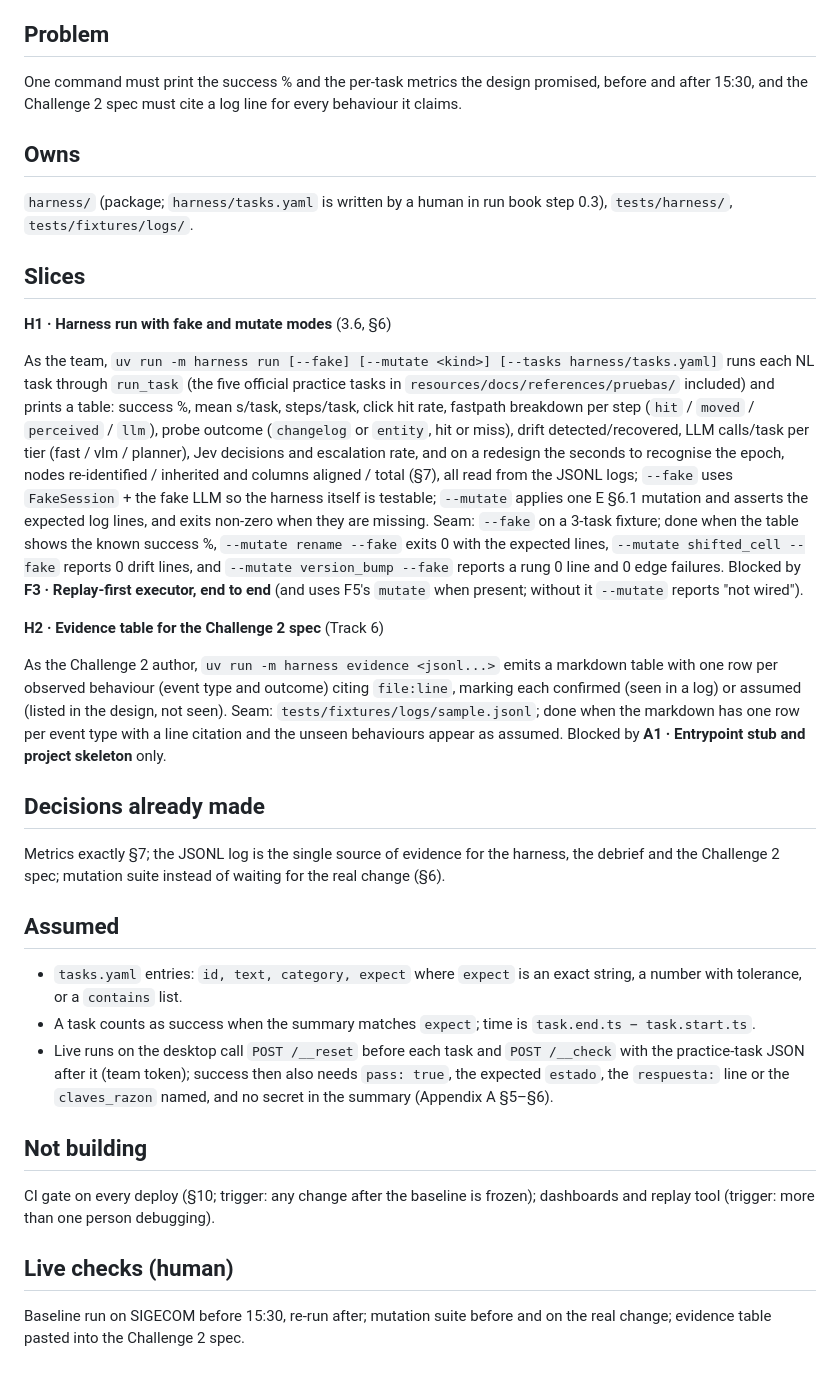
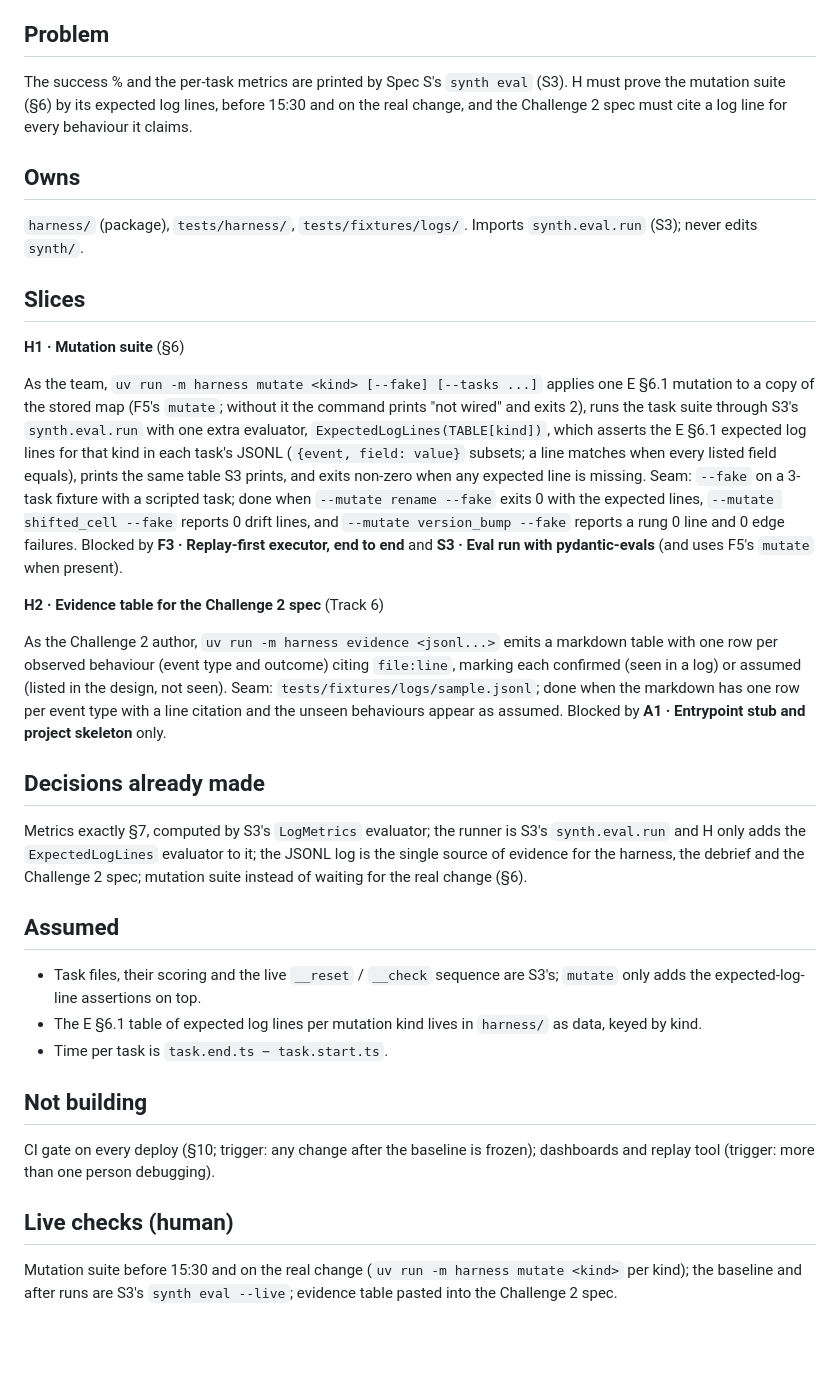
Before and after one commit to jl-tavera/frontier, a Markdown page: resources/specs/H-harness.md, the part around the change. GitHub-like rendering; blank space fills up the shorter version.

```diff
--- a/resources/specs/H-harness.md
+++ b/resources/specs/H-harness.md
@@ -4,17 +4,17 @@ Design: `resources/docs/solution.md` §5 unit 3.6, §6 ("Proving it before 15:30
 
 ## Problem
 
-One command must print the success % and the per-task metrics the design promised, before and after 15:30, and the Challenge 2 spec must cite a log line for every behaviour it claims.
+The success % and the per-task metrics are printed by Spec S's `synth eval` (S3). H must prove the mutation suite (§6) by its expected log lines, before 15:30 and on the real change, and the Challenge 2 spec must cite a log line for every behaviour it claims.
 
 ## Owns
 
-`harness/` (package; `harness/tasks.yaml` is written by a human in run book step 0.3), `tests/harness/`, `tests/fixtures/logs/`.
+`harness/` (package), `tests/harness/`, `tests/fixtures/logs/`. Imports `synth.eval.run` (S3); never edits `synth/`.
 
 ## Slices
 
-**H1 · Harness run with fake and mutate modes** (3.6, §6)
+**H1 · Mutation suite** (§6)
 
-As the team, `uv run -m harness run [--fake] [--mutate <kind>] [--tasks harness/tasks.yaml]` runs each NL task through `run_task` (the five official practice tasks in `resources/docs/references/pruebas/` included) and prints a table: success %, mean s/task, steps/task, click hit rate, fastpath breakdown per step (`hit` / `moved` / `perceived` / `llm`), probe outcome (`changelog` or `entity`, hit or miss), drift detected/recovered, LLM calls/task per tier (fast / vlm / planner), Jev decisions and escalation rate, and on a redesign the seconds to recognise the epoch, nodes re-identified / inherited and columns aligned / total (§7), all read from the JSONL logs; `--fake` uses `FakeSession` + the fake LLM so the harness itself is testable; `--mutate` applies one E §6.1 mutation and asserts the expected log lines, and exits non-zero when they are missing. Seam: `--fake` on a 3-task fixture; done when the table shows the known success %, `--mutate rename --fake` exits 0 with the expected lines, `--mutate shifted_cell --fake` reports 0 drift lines, and `--mutate version_bump --fake` reports a rung 0 line and 0 edge failures. Blocked by **F3 · Replay-first executor, end to end** (and uses F5's `mutate` when present; without it `--mutate` reports "not wired").
+As the team, `uv run -m harness mutate <kind> [--fake] [--tasks ...]` applies one E §6.1 mutation to a copy of the stored map (F5's `mutate`; without it the command prints "not wired" and exits 2), runs the task suite through S3's `synth.eval.run` with one extra evaluator, `ExpectedLogLines(TABLE[kind])`, which asserts the E §6.1 expected log lines for that kind in each task's JSONL (`{event, field: value}` subsets; a line matches when every listed field equals), prints the same table S3 prints, and exits non-zero when any expected line is missing. Seam: `--fake` on a 3-task fixture with a scripted task; done when `--mutate rename --fake` exits 0 with the expected lines, `--mutate shifted_cell --fake` reports 0 drift lines, and `--mutate version_bump --fake` reports a rung 0 line and 0 edge failures. Blocked by **F3 · Replay-first executor, end to end** and **S3 · Eval run with pydantic-evals** (and uses F5's `mutate` when present).
 
 **H2 · Evidence table for the Challenge 2 spec** (Track 6)
 
@@ -22,13 +22,13 @@ As the Challenge 2 author, `uv run -m harness evidence <jsonl...>` emits a markd
 
 ## Decisions already made
 
-Metrics exactly §7; the JSONL log is the single source of evidence for the harness, the debrief and the Challenge 2 spec; mutation suite instead of waiting for the real change (§6).
+Metrics exactly §7, computed by S3's `LogMetrics` evaluator; the runner is S3's `synth.eval.run` and H only adds the `ExpectedLogLines` evaluator to it; the JSONL log is the single source of evidence for the harness, the debrief and the Challenge 2 spec; mutation suite instead of waiting for the real change (§6).
 
 ## Assumed
 
-- `tasks.yaml` entries: `id, text, category, expect` where `expect` is an exact string, a number with tolerance, or a `contains` list.
-- A task counts as success when the summary matches `expect`; time is `task.end.ts − task.start.ts`.
-- Live runs on the desktop call `POST /__reset` before each task and `POST /__check` with the practice-task JSON after it (team token); success then also needs `pass: true`, the expected `estado`, the `respuesta:` line or the `claves_razon` named, and no secret in the summary (Appendix A §5–§6).
+- Task files, their scoring and the live `__reset` / `__check` sequence are S3's; `mutate` only adds the expected-log-line assertions on top.
+- The E §6.1 table of expected log lines per mutation kind lives in `harness/` as data, keyed by kind.
+- Time per task is `task.end.ts − task.start.ts`.
 
 ## Not building
 
@@ -36,4 +36,4 @@ CI gate on every deploy (§10; trigger: any change after the baseline is frozen)
 
 ## Live checks (human)
 
-Baseline run on SIGECOM before 15:30, re-run after; mutation suite before and on the real change; evidence table pasted into the Challenge 2 spec.
+Mutation suite before 15:30 and on the real change (`uv run -m harness mutate <kind>` per kind); the baseline and after runs are S3's `synth eval --live`; evidence table pasted into the Challenge 2 spec.
```
Also changed, not shown: resources/specs/README.md (+9 -6 lines), resources/specs/S-synth.md (added, +112 -0 lines).
